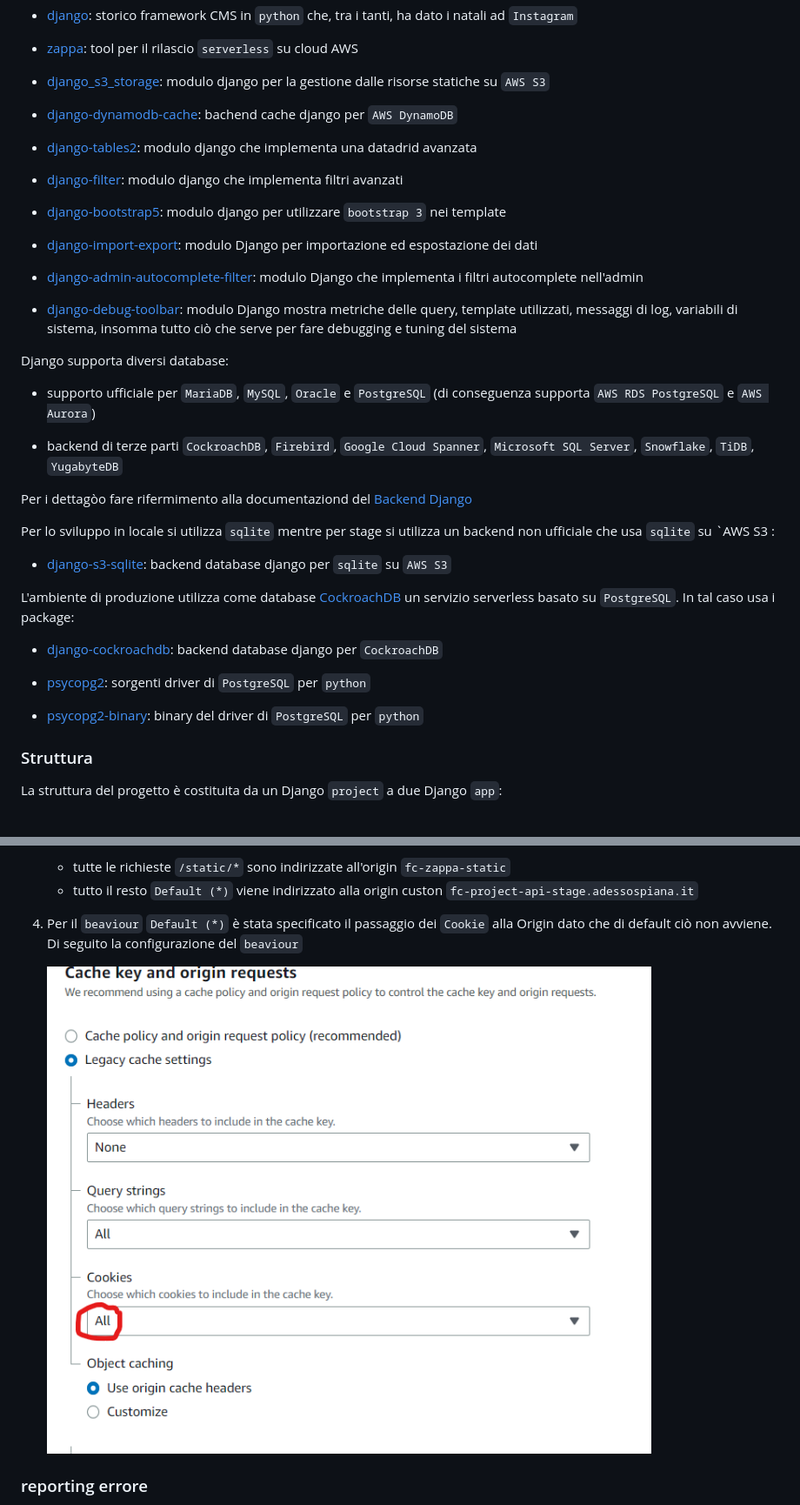
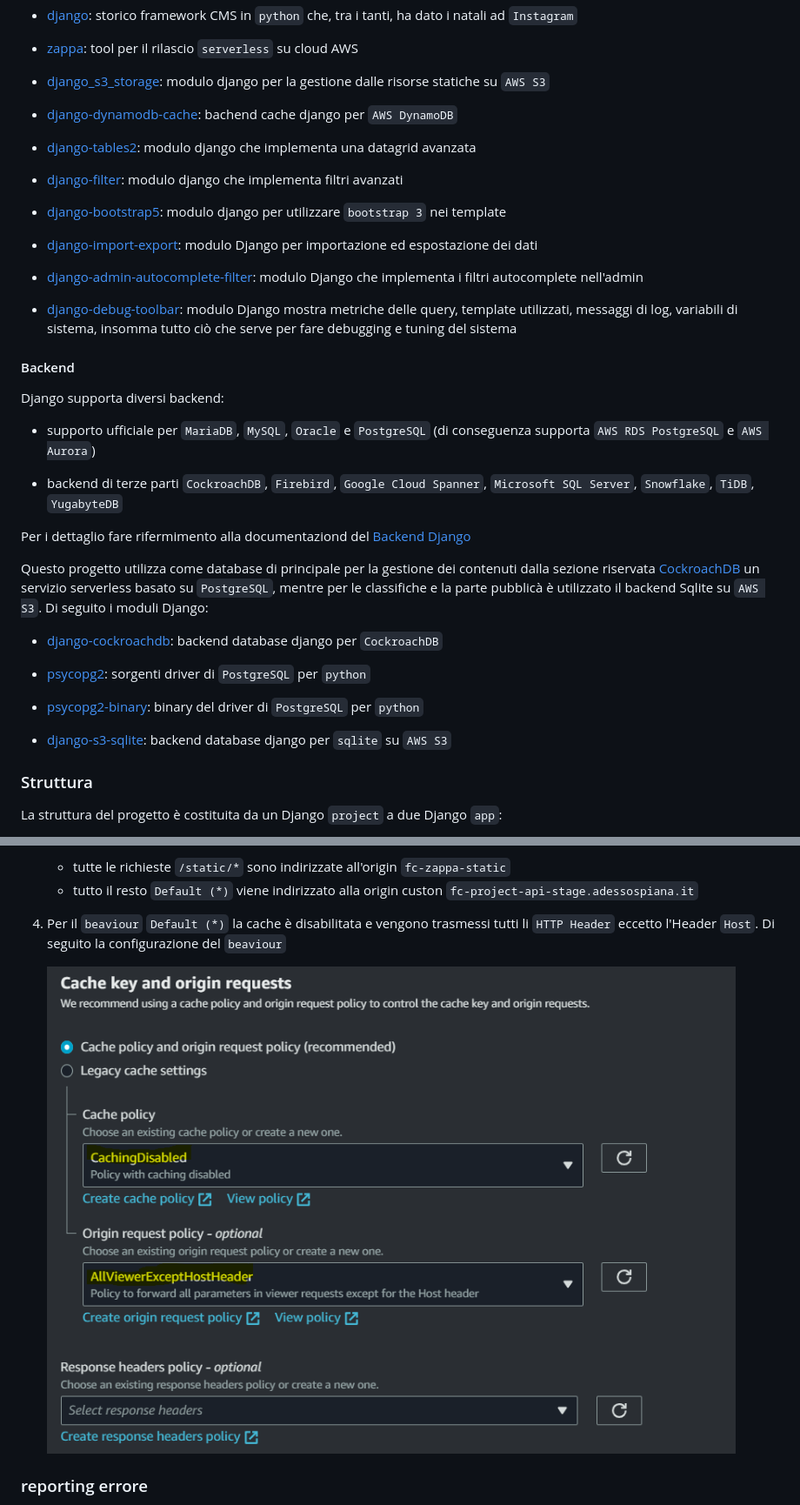
Before and after one commit to heyteacher/fantacitorio, a Markdown page: README.md, 2 parts joined by grey strips. Shown: that part at 87% size. GitHub-like rendering; pictures changed too: images/cloudfront_default_beaviour_config.png.

Commit message:
aggiorato README con ultima versione dell'architettura

```diff
--- a/README.md
+++ b/README.md
@@ -72,7 +73,7 @@ Il progetto è basato sul framework `Django` caricato sul Cloud AWS tramite `Zap
 
 - [django-dynamodb-cache](https://github.com/xncbf/django-dynamodb-cache): bachend cache django per `AWS DynamoDB`
 
-- [django-tables2](https://github.com/jieter/django-tables2): modulo django che implementa una datadrid avanzata
+- [django-tables2](https://github.com/jieter/django-tables2): modulo django che implementa una datagrid avanzata
 
 - [django-filter](https://github.com/carltongibson/django-filter): modulo django che implementa filtri avanzati
 
@@ -84,19 +85,17 @@ Il progetto è basato sul framework `Django` caricato sul Cloud AWS tramite `Zap
 
 - [django-debug-toolbar](https://github.com/jazzband/django-debug-toolbar): modulo Django mostra metriche delle query, template utilizzati, messaggi di log, variabili di sistema, insomma tutto ciò che serve per fare debugging e tuning del sistema
 
-Django supporta diversi database:
+#### Backend
+
+Django supporta diversi backend:
 
 - supporto ufficiale per `MariaDB`, `MySQL`, `Oracle` e `PostgreSQL` (di conseguenza supporta `AWS RDS PostgreSQL` e `AWS Aurora`)
 
 - backend di terze parti `CockroachDB`, `Firebird`, `Google Cloud Spanner`, `Microsoft SQL Server`, `Snowflake`, `TiDB`, `YugabyteDB`
 
-Per i dettagòo fare rifermimento alla documentaziond del [Backend Django](https://docs.djangoproject.com/en/4.2/ref/databases/#postgresql-notes)
+Per i dettaglio fare rifermimento alla documentaziond del [Backend Django](https://docs.djangoproject.com/en/4.2/ref/databases/#postgresql-notes)
 
-Per lo sviluppo in locale si utilizza `sqlite` mentre per stage si utilizza un backend non ufficiale che usa `sqlite` su `AWS S3 :
-
-- [django-s3-sqlite](https://github.com/FlipperPA/django-s3-sqlite): backend database django per `sqlite` su `AWS S3`
-
-L'ambiente di produzione utilizza come database [CockroachDB](https://cockroachlabs.cloud) un servizio serverless basato su `PostgreSQL`. In tal caso usa i package:
+Questo progetto utilizza come database di principale per la gestione dei contenuti dalla sezione riservata [CockroachDB](https://cockroachlabs.cloud) un servizio serverless basato su `PostgreSQL`, mentre per le classifiche e la parte pubblicà è utilizzato il backend Sqlite su `AWS S3`. Di seguito i moduli Django:
 
 - [django-cockroachdb](https://github.com/cockroachdb/django-cockroachdb): backend database django per `CockroachDB`
 
@@ -104,6 +103,7 @@ L'ambiente di produzione utilizza come database [CockroachDB](https://cockroachl
 
 - [psycopg2-binary](https://pypi.org/project/psycopg2-binary/): binary del driver di `PostgreSQL` per `python`
 
+- [django-s3-sqlite](https://github.com/FlipperPA/django-s3-sqlite): backend database django per `sqlite` su `AWS S3`
 
 ### Struttura
 
@@ -308,7 +307,7 @@ La configurazione di `CloudFront` per le applicazioni `Django` deployate con `za
    * tutte le richieste `/static/*` sono indirizzate all'origin `fc-zappa-static`
    * tutto il resto `Default (*)` viene indirizzato alla origin custon `fc-project-api-stage.adessospiana.it`
 
-1. Per il `beaviour`  `Default (*)` è stata specificato il passaggio dei `Cookie` alla Origin dato che di default ciò non avviene. Di seguito la configurazione del `beaviour`
+1. Per il `beaviour`  `Default (*)` la cache è disabilitata e vengono trasmessi tutti li `HTTP Header` eccetto l'Header `Host`. Di seguito la configurazione del `beaviour`
 
    ![Configurazione AWS CloudFront del beaviour Default (*) ](./images/cloudfront_default_beaviour_config.png)
 
```
Also changed, not shown: other parts of README.md (+30 -64 lines).
